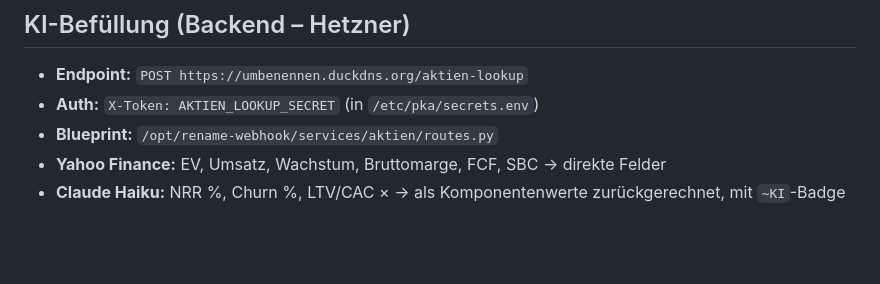
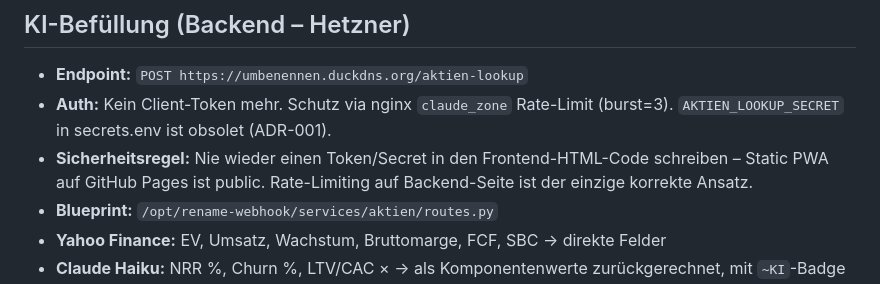
Before and after one commit to sEppofaz/Aktien-Check, a Markdown page: CLAUDE.md, the part around the change. Drawn GitHub-style; blank space fills up the shorter version.

Commit message:
Doku: CLAUDE.md Security-Update, ADR-001

```diff
--- a/CLAUDE.md
+++ b/CLAUDE.md
@@ -47,7 +47,8 @@ SBC-adj. FCF ohne Umsatz-Eingabe erhält keine Ampel und fließt nicht in den Sc
 ## KI-Befüllung (Backend – Hetzner)
 
 - **Endpoint:** `POST https://umbenennen.duckdns.org/aktien-lookup`
-- **Auth:** `X-Token: AKTIEN_LOOKUP_SECRET` (in `/etc/pka/secrets.env`)
+- **Auth:** Kein Client-Token mehr. Schutz via nginx `claude_zone` Rate-Limit (burst=3). `AKTIEN_LOOKUP_SECRET` in secrets.env ist obsolet (ADR-001).
+- **Sicherheitsregel:** Nie wieder einen Token/Secret in den Frontend-HTML-Code schreiben – Static PWA auf GitHub Pages ist public. Rate-Limiting auf Backend-Seite ist der einzige korrekte Ansatz.
 - **Blueprint:** `/opt/rename-webhook/services/aktien/routes.py`
 - **Yahoo Finance:** EV, Umsatz, Wachstum, Bruttomarge, FCF, SBC → direkte Felder
 - **Claude Haiku:** NRR %, Churn %, LTV/CAC × → als Komponentenwerte zurückgerechnet, mit `~KI`-Badge markiert
```
Also changed, not shown: ADR/ADR-001-kein-client-secret-rate-limiting.md (added, +37 -0 lines).
